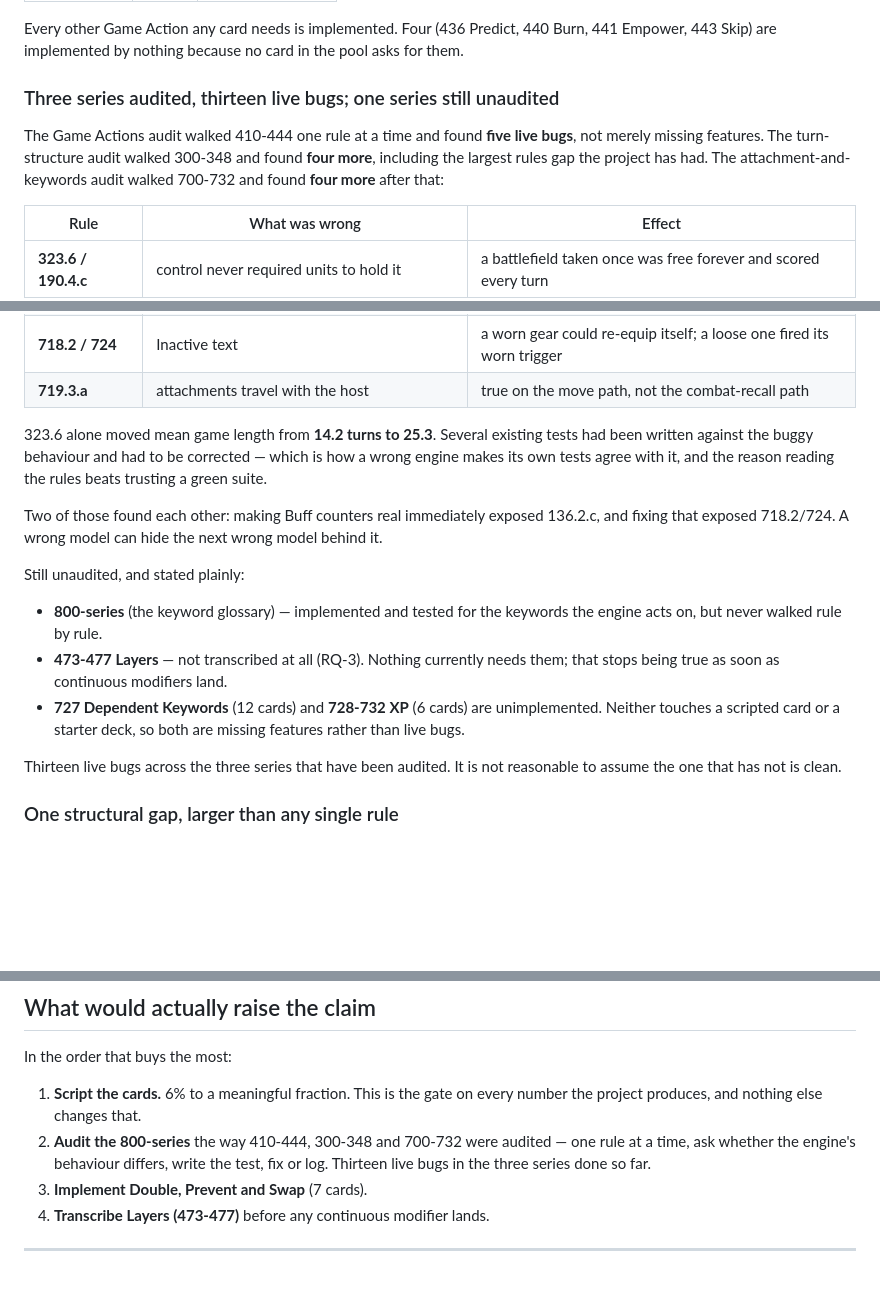
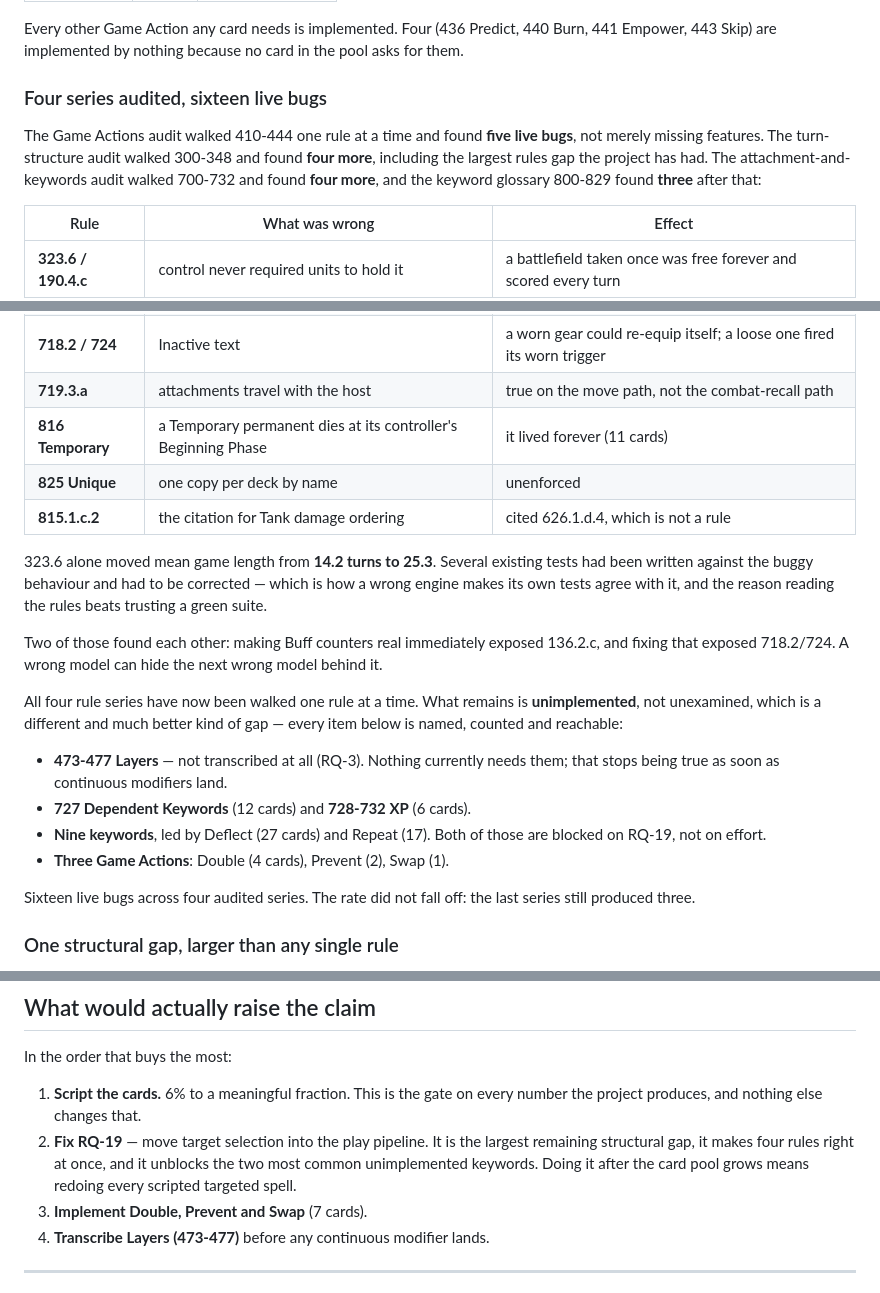
Before and after one commit to ebrisum/Basic_track_python_2020, a Markdown page: CORRECTNESS.md, 3 parts joined by grey strips. Rendered like a GitHub page; blank space fills up the shorter version.

Commit message:
Update the assessments: all four rule series audited
CORRECTNESS.md and BUILD_STATUS.md brought in line. The headline change is
not the count but the kind of gap: all four rule series have now been walked
one rule at a time, so what remains is **unimplemented rather than
unexamined** -- every item named, counted and reachable.

Sixteen live bugs across four series, and the rate did not fall off: the last
series still produced three. That is the argument against declaring any part
of this correct by inspection.

The recommended next step is now RQ-19 rather than more auditing. It makes
four rules right at once and unblocks Deflect (27 cards) and Repeat (17),
which are blocked on it rather than on effort.

```diff
--- a/CORRECTNESS.md
+++ b/CORRECTNESS.md
@@ -121,13 +121,13 @@ Every other Game Action any card needs is implemented. Four (436 Predict,
 440 Burn, 441 Empower, 443 Skip) are implemented by nothing because no card
 in the pool asks for them.
 
-### Three series audited, thirteen live bugs; one series still unaudited
+### Four series audited, sixteen live bugs
 
 The Game Actions audit walked 410-444 one rule at a time and found **five
 live bugs**, not merely missing features. The turn-structure audit walked
 300-348 and found **four more**, including the largest rules gap the project
 has had. The attachment-and-keywords audit walked 700-732 and found **four
-more** after that:
+more**, and the keyword glossary 800-829 found **three** after that:
 
 | Rule | What was wrong | Effect |
 | --- | --- | --- |
@@ -139,6 +139,9 @@ more** after that:
 | **136.2.c** | an attached card's "me" is its host | an Equipment buffed itself, which 702 forbids |
 | **718.2 / 724** | Inactive text | a worn gear could re-equip itself; a loose one fired its worn trigger |
 | **719.3.a** | attachments travel with the host | true on the move path, not the combat-recall path |
+| **816 Temporary** | a Temporary permanent dies at its controller's Beginning Phase | it lived forever (11 cards) |
+| **825 Unique** | one copy per deck by name | unenforced |
+| **815.1.c.2** | the citation for Tank damage ordering | cited 626.1.d.4, which is not a rule |
 
 323.6 alone moved mean game length from **14.2 turns to 25.3**. Several
 existing tests had been written against the buggy behaviour and had to be
@@ -149,18 +152,19 @@ Two of those found each other: making Buff counters real immediately exposed
 136.2.c, and fixing that exposed 718.2/724. A wrong model can hide the next
 wrong model behind it.
 
-Still unaudited, and stated plainly:
+All four rule series have now been walked one rule at a time. What remains
+is **unimplemented**, not unexamined, which is a different and much better
+kind of gap — every item below is named, counted and reachable:
 
-- **800-series** (the keyword glossary) — implemented and tested for the
-  keywords the engine acts on, but never walked rule by rule.
 - **473-477 Layers** — not transcribed at all (RQ-3). Nothing currently
   needs them; that stops being true as soon as continuous modifiers land.
-- **727 Dependent Keywords** (12 cards) and **728-732 XP** (6 cards) are
-  unimplemented. Neither touches a scripted card or a starter deck, so both
-  are missing features rather than live bugs.
+- **727 Dependent Keywords** (12 cards) and **728-732 XP** (6 cards).
+- **Nine keywords**, led by Deflect (27 cards) and Repeat (17). Both of those
+  are blocked on RQ-19, not on effort.
+- **Three Game Actions**: Double (4 cards), Prevent (2), Swap (1).
 
-Thirteen live bugs across the three series that have been audited. It is not
-reasonable to assume the one that has not is clean.
+Sixteen live bugs across four audited series. The rate did not fall off:
+the last series still produced three.
 
 ### One structural gap, larger than any single rule
 
@@ -206,10 +210,10 @@ In the order that buys the most:
 
 1. **Script the cards.** 6% to a meaningful fraction. This is the gate on
    every number the project produces, and nothing else changes that.
-2. **Audit the 800-series** the way 410-444, 300-348 and 700-732 were
-   audited — one rule at a time, ask whether the engine's behaviour
-   differs, write the test, fix or log. Thirteen live bugs in the three
-   series done so far.
+2. **Fix RQ-19** — move target selection into the play pipeline. It is the
+   largest remaining structural gap, it makes four rules right at once, and
+   it unblocks the two most common unimplemented keywords. Doing it after the
+   card pool grows means redoing every scripted targeted spell.
 3. **Implement Double, Prevent and Swap** (7 cards).
 4. **Transcribe Layers (473-477)** before any continuous modifier lands.
 
```
Also changed, not shown: other parts of CORRECTNESS.md (+1 -1 lines), BUILD_STATUS.md (+6 -5 lines).
